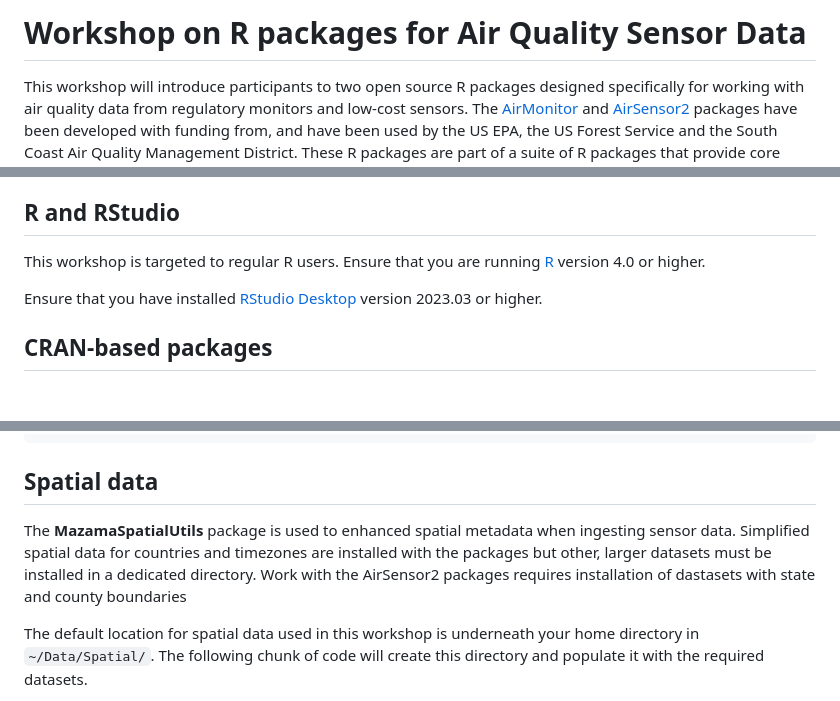
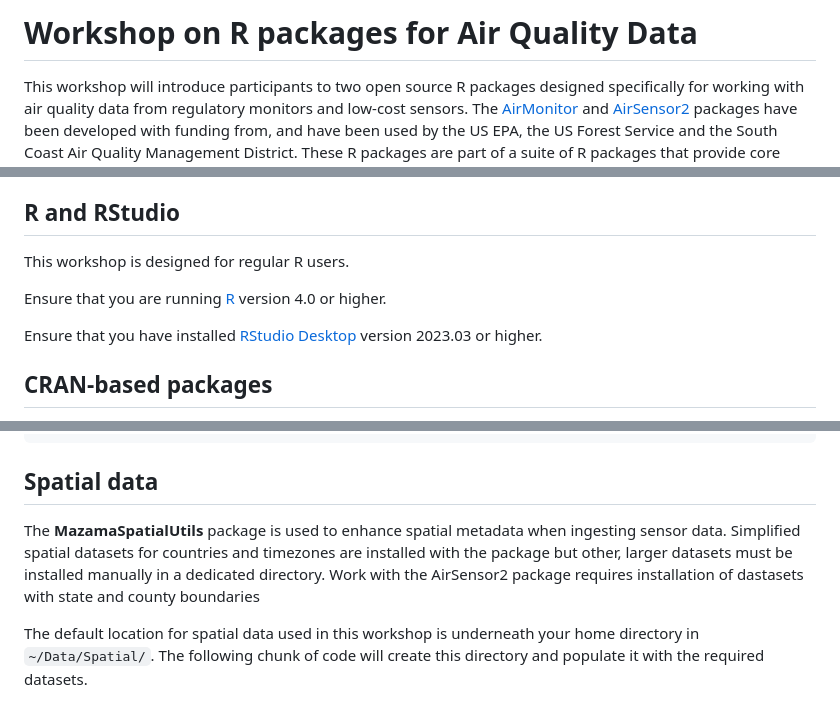
Before and after one commit to MazamaScience/ASIC-2024, a Markdown page: R_workshop/README.md, 3 parts joined by grey strips. Drawn GitHub-style; blank space fills up the shorter version.

Commit message:
renamed R_packages -> R_workshop

```diff
--- a/R_Packages/README.md
+++ b/R_workshop/README.md
@@ -1,4 +1,4 @@
-# Workshop on R packages for Air Quality Sensor Data
+# Workshop on R packages for Air Quality Data
 
 This workshop will introduce participants to two open source R packages designed
 specifically for
@@ -64,7 +64,8 @@ on your laptop in advance of the workshop:
 
 ## R and RStudio
 
-This workshop is targeted to regular R users.
+This workshop is designed for regular R users.
+
 Ensure that you are running [R](https://www.r-project.org) version 4.0 or higher.
 
 Ensure that you have installed [RStudio Desktop](https://posit.co/download/rstudio-desktop/)
@@ -102,11 +103,11 @@ devtools::install_github("mazamascience/AirSensor2")
 
 ## Spatial data
 
-The **MazamaSpatialUtils** package is used to enhanced spatial metadata when
-ingesting sensor data. Simplified spatial data for countries and timezones
-are installed with the packages but other, larger datasets must be installed
-in a dedicated directory. Work with the AirSensor2 packages requires installation
-of dastasets with state and county boundaries
+The **MazamaSpatialUtils** package is used to enhance spatial metadata when
+ingesting sensor data. Simplified spatial datasets for countries and timezones
+are installed with the package but other, larger datasets must be installed
+manually in a dedicated directory. Work with the AirSensor2 package requires
+installation of dastasets with state and county boundaries
 
 The default location for spatial data used in this workshop is underneath
 your home directory in `~/Data/Spatial/`. The following chunk of code will
```
